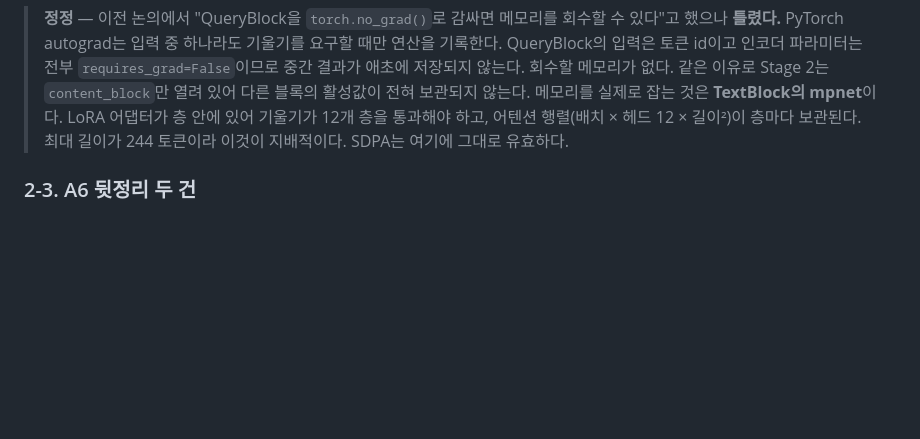
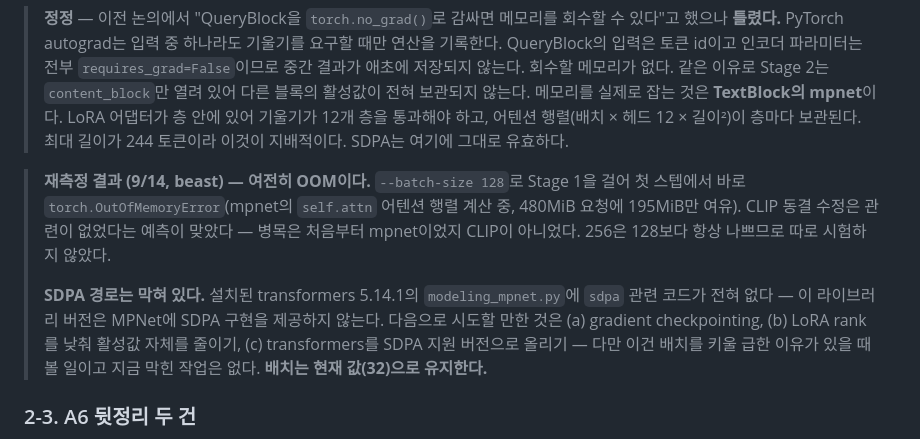
Before and after one commit to VibeCrates/VibeCrates_Recommendation, a Markdown page: docs/worklist_2026-09-03.md, the part around the change. GitHub-like rendering; blank space fills up the shorter version.

```diff
--- a/docs/worklist_2026-09-03.md
+++ b/docs/worklist_2026-09-03.md
@@ -156,6 +156,19 @@ GPU는 판정에만 들고, 미결로 남은 결정 네 건이 한 번에 정리
 > 12개 층을 통과해야 하고, 어텐션 행렬(배치 × 헤드 12 × 길이²)이 층마다 보관된다.
 > 최대 길이가 244 토큰이라 이것이 지배적이다. SDPA는 여기에 그대로 유효하다.
 
+> **재측정 결과 (9/14, beast) — 여전히 OOM이다.** `--batch-size 128`로 Stage 1을 걸어
+> 첫 스텝에서 바로 `torch.OutOfMemoryError`(mpnet의 `self.attn` 어텐션 행렬 계산 중,
+> 480MiB 요청에 195MiB만 여유). CLIP 동결 수정은 관련이 없었다는 예측이 맞았다 —
+> 병목은 처음부터 mpnet이었지 CLIP이 아니었다. 256은 128보다 항상 나쁘므로 따로
+> 시험하지 않았다.
+>
+> **SDPA 경로는 막혀 있다.** 설치된 transformers 5.14.1의 `modeling_mpnet.py`에
+> `sdpa` 관련 코드가 전혀 없다 — 이 라이브러리 버전은 MPNet에 SDPA 구현을 제공하지
+> 않는다. 다음으로 시도할 만한 것은 (a) gradient checkpointing, (b) LoRA rank를
+> 낮춰 활성값 자체를 줄이기, (c) transformers를 SDPA 지원 버전으로 올리기 —
+> 다만 이건 배치를 키울 급한 이유가 있을 때 볼 일이고 지금 막힌 작업은 없다.
+> **배치는 현재 값(32)으로 유지한다.**
+
 ### 2-3. A6 뒷정리 두 건
 - **인덱스와 canonical의 불일치.** canonical과 번들은 A6 이후(movie 39,515)인데 인덱스는
   A6 이전(40,109)이다. 대조용 `/recommend`가 중복 id와 깨진 행을 여전히 낼 수 있다.
```
Also changed, not shown: docs/worklog_2026-07_to_09.md (+35 -0 lines).
